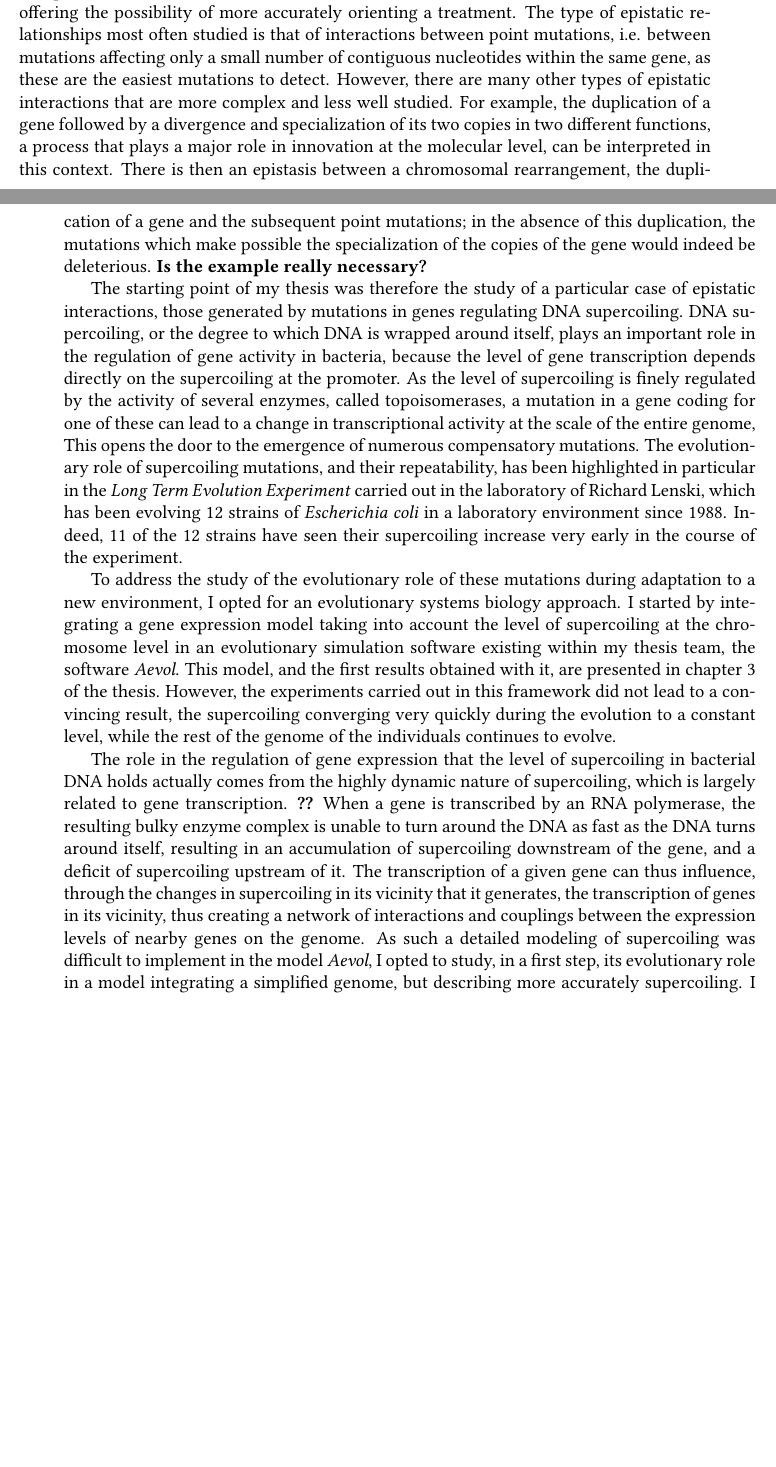
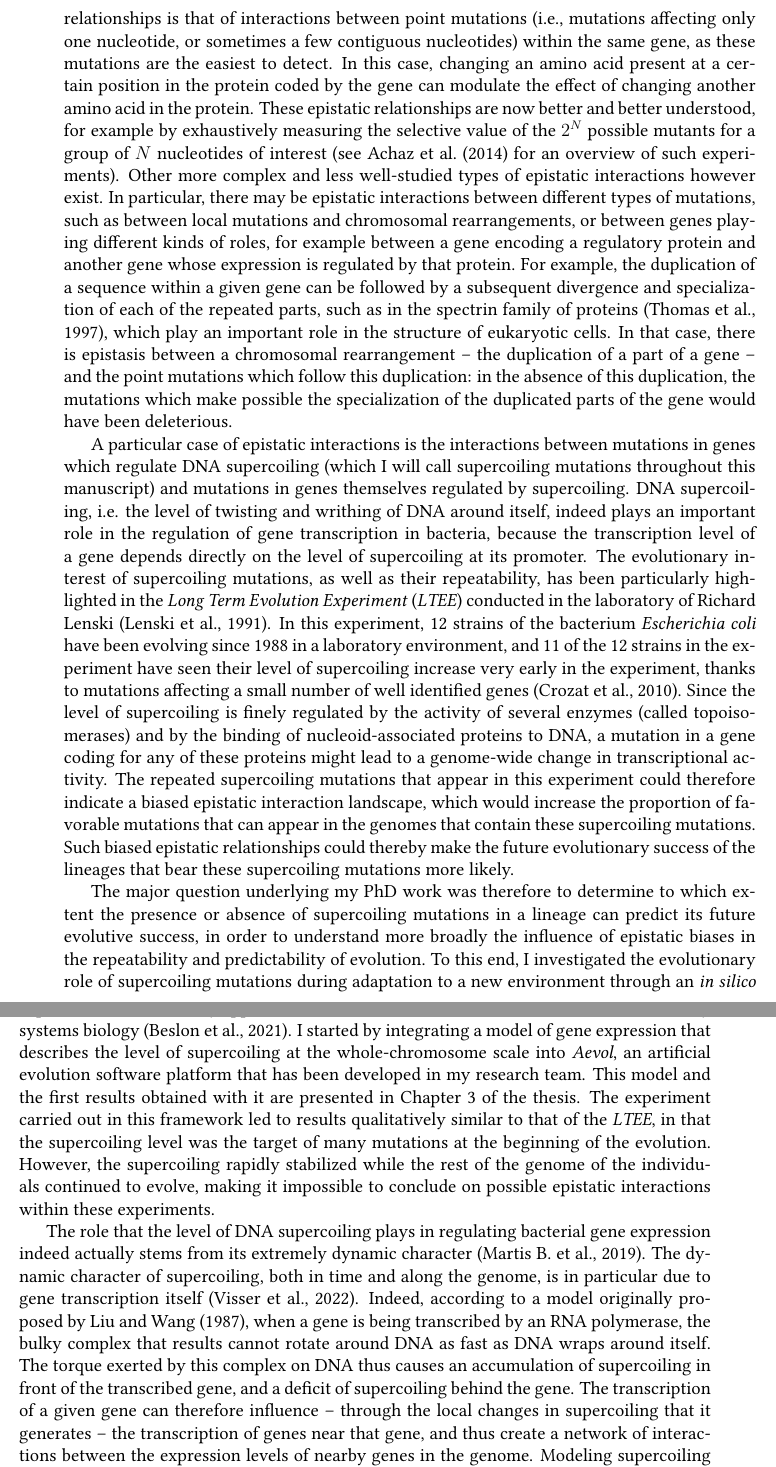
Before and after one commit to tgrohens/phd, a LaTeX thesis (phd.tex, which reads intro/en-intro.tex): two parts of pages 15 and 16 of 137 before the commit and two parts of pages 16 and 17 of 137 after it, joined at a grey line, cut at the place of the change, the shorter picture padded with empty space. Compiled offline with pdfLaTeX.

Commit message:
[en-intro] translate french version

```diff
--- a/intro/en-intro.tex
+++ b/intro/en-intro.tex
@@ -14,5 +5,0 @@ These epistatic relationships can thus constrain the options available to evolut
-In a context of competition between different strains within the same population (for example, of pathogenic bacteria), a better understanding of these epistatic relationships would then allow, for example, a more accurate prediction of the fixation or not of future mutations, and thus of the victorious strain, offering the possibility of more accurately orienting a treatment.
-The type of epistatic relationships most often studied is that of interactions between point mutations, i.e. between mutations affecting only a small number of contiguous nucleotides within the same gene, as these are the easiest mutations to detect.
-However, there are many other types of epistatic interactions that are more complex and less well studied.
-For example, the duplication of a gene followed by a divergence and specialization of its two copies in two different functions, a process that plays a major role in innovation at the molecular level, can be interpreted in this context.
-There is then an epistasis between a chromosomal rearrangement, the duplication of a gene and the subsequent point mutations; in the absence of this duplication, the mutations which make possible the specialization of the copies of the gene would indeed be deleterious. \textbf{Is the example really necessary?}
@@ -19,7 +15 @@ There is then an epistasis between a chromosomal rearrangement, the duplication
 
-The starting point of my thesis was therefore the study of a particular case of epistatic interactions, those generated by mutations in genes regulating DNA supercoiling.
-DNA supercoiling, or the degree to which DNA is wrapped around itself, plays an important role in the regulation of gene activity in bacteria, because the level of gene transcription depends directly on the supercoiling at the promoter.
-As the level of supercoiling is finely regulated by the activity of several enzymes, called topoisomerases, a mutation in a gene coding for one of these can lead to a change in transcriptional activity at the scale of the entire genome,
-This opens the door to the emergence of numerous compensatory mutations.
-The evolutionary role of supercoiling mutations, and their repeatability, has been highlighted in particular in the \emph{Long Term Evolution Experiment} carried out in the laboratory of Richard Lenski, which has been evolving 12 strains of \emph{Escherichia coli} in a laboratory environment since 1988.
-Indeed, 11 of the 12 strains have seen their supercoiling increase very early in the course of the experiment.
@@ -26,12 +20,29 @@ Indeed, 11 of the 12 strains have seen their supercoiling increase very early in
+The most often studied type of epistatic relationships is that of interactions between point mutations (i.e., mutations affecting only one nucleotide, or sometimes a few contiguous nucleotides) within the same gene, as these mutations are the easiest to detect.
+In this case, changing an amino acid present at a certain position in the protein coded by the gene can modulate the effect of changing another amino acid in the protein.
+These epistatic relationships are now better and better understood, for example by exhaustively measuring the selective value of the $2^N$ possible mutants for a group of $N$ nucleotides of interest (see~\cite{achaz2014} for an overview of such experiments).
+Other more complex and less well-studied types of epistatic interactions however exist.
+In particular, there may be epistatic interactions between different types of mutations, such as between local mutations and chromosomal rearrangements, or between genes playing different kinds of roles, for example between a gene encoding a regulatory protein and another gene whose expression is regulated by that protein.
+For example, the duplication of a sequence within a given gene can be followed by a subsequent divergence and specialization of each of the repeated parts, such as in the spectrin family of proteins~\citep{thomas1997}, which play an important role in the structure of eukaryotic cells.
+In that case, there is epistasis between a chromosomal rearrangement -- the duplication of a part of a gene -- and the point mutations which follow this duplication: in the absence of this duplication, the mutations which make possible the specialization of the duplicated parts of the gene would have been deleterious.
 
-To address the study of the evolutionary role of these mutations during adaptation to a new environment, I opted for an evolutionary systems biology approach.
-I started by integrating a gene expression model taking into account the level of supercoiling at the chromosome level in an evolutionary simulation software existing within my thesis team, the software \emph{Aevol}.
-This model, and the first results obtained with it, are presented in chapter~\ref{chap:aevol} of the thesis.
-However, the experiments carried out in this framework did not lead to a convincing result, the supercoiling converging very quickly during the evolution to a constant level, while the rest of the genome of the individuals continues to evolve.
+A particular case of epistatic interactions is the interactions between mutations in genes which regulate DNA supercoiling (which I will call supercoiling mutations throughout this manuscript) and mutations in genes themselves regulated by supercoiling.
+DNA supercoiling, i.e. the level of twisting and writhing of DNA around itself, indeed plays an important role in the regulation of gene transcription in bacteria, because the transcription level of a gene depends directly on the level of supercoiling at its promoter.
+The evolutionary interest of supercoiling mutations, as well as their repeatability, has been particularly highlighted in the \emph{Long Term Evolution Experiment} (\emph{LTEE}) conducted in the laboratory of Richard Lenski~\citep{lenski1991}.
+In this experiment, 12 strains of the bacterium \emph{Escherichia coli} have been evolving since 1988 in a laboratory environment, and 11 of the 12 strains in the experiment have seen their level of supercoiling increase very early in the experiment, thanks to mutations affecting a small number of well identified genes~\citep{crozat2010}.
+Since the level of supercoiling is finely regulated by the activity of several enzymes (called topoisomerases) and by the binding of nucleoid-associated proteins to DNA, a mutation in a gene coding for any of these proteins might lead to a genome-wide change in transcriptional activity.
+The repeated supercoiling mutations that appear in this experiment could therefore indicate a biased epistatic interaction landscape, which would increase the proportion of favorable mutations that can appear in the genomes that contain these supercoiling mutations.
+Such biased epistatic relationships could thereby make the future evolutionary success of the lineages that bear these supercoiling mutations more likely.
 
-The role in the regulation of gene expression that the level of supercoiling in bacterial DNA holds actually comes from the highly dynamic nature of supercoiling, which is largely related to gene transcription. \textbf{??}
-When a gene is transcribed by an RNA polymerase, the resulting bulky enzyme complex is unable to turn around the DNA as fast as the DNA turns around itself, resulting in an accumulation of supercoiling downstream of the gene, and a deficit of supercoiling upstream of it.
-The transcription of a given gene can thus influence, through the changes in supercoiling in its vicinity that it generates, the transcription of genes in its vicinity, thus creating a network of interactions and couplings between the expression levels of nearby genes on the genome.
-As such a detailed modeling of supercoiling was difficult to implement in the model \emph{Aevol}, I opted to study, in a first step, its evolutionary role in a model integrating a simplified genome, but describing more accurately supercoiling.
-I implemented this model, called \emph{EvoTSC}, from scratch in Python, and it is available at \url{https://gitlab.inria.fr/tgrohens/evotsc}.
+The major question underlying my PhD work was therefore to determine to which extent the presence or absence of supercoiling mutations in a lineage can predict its future evolutive success, in order to understand more broadly the influence of epistatic biases in the repeatability and predictability of evolution.
+To this end, I investigated the evolutionary role of supercoiling mutations during adaptation to a new environment through an \emph{in silico} experimental evolutionary approach, situated within the broader framework of evolutionary systems biology~\citep{beslon2021}.
+I started by integrating a model of gene expression that describes the level of supercoiling at the whole-chromosome scale into \emph{Aevol}, an artificial evolution software platform that has been developed in my research team.
+This model and the first results obtained with it are presented in Chapter~\ref{chap:aevol} of the thesis.
+The experiment carried out in this framework led to results qualitatively similar to that of the \emph{LTEE}, in that the supercoiling level was the target of many mutations at the beginning of the evolution.
+However, the supercoiling rapidly stabilized while the rest of the genome of the individuals continued to evolve, making it impossible to conclude on possible epistatic interactions within these experiments.
 
+The role that the level of DNA supercoiling plays in regulating bacterial gene expression indeed actually stems from its extremely dynamic character~\citep{martisb.2019}.
+The dynamic character of supercoiling, both in time and along the genome, is in particular due to gene transcription itself~\citep{visser2022}.
+Indeed, according to a model originally proposed by~\cite{liu1987}, when a gene is being transcribed by an RNA polymerase, the bulky complex that results cannot rotate around DNA as fast as DNA wraps around itself.
+The torque exerted by this complex on DNA thus causes an accumulation of supercoiling in front of the transcribed gene, and a deficit of supercoiling behind the gene.
+The transcription of a given gene can therefore influence -- through the local changes in supercoiling that it generates -- the transcription of genes near that gene, and thus create a network of interactions between the expression levels of nearby genes in the genome.
+Modeling supercoiling in order to take into account the local variations of supercoiling caused by transcription therefore seems particularly relevant for the study of the evolutionary role of supercoiling mutations.
```
Also changed, not shown: intro/en-intro.tex (66 more changed lines).
